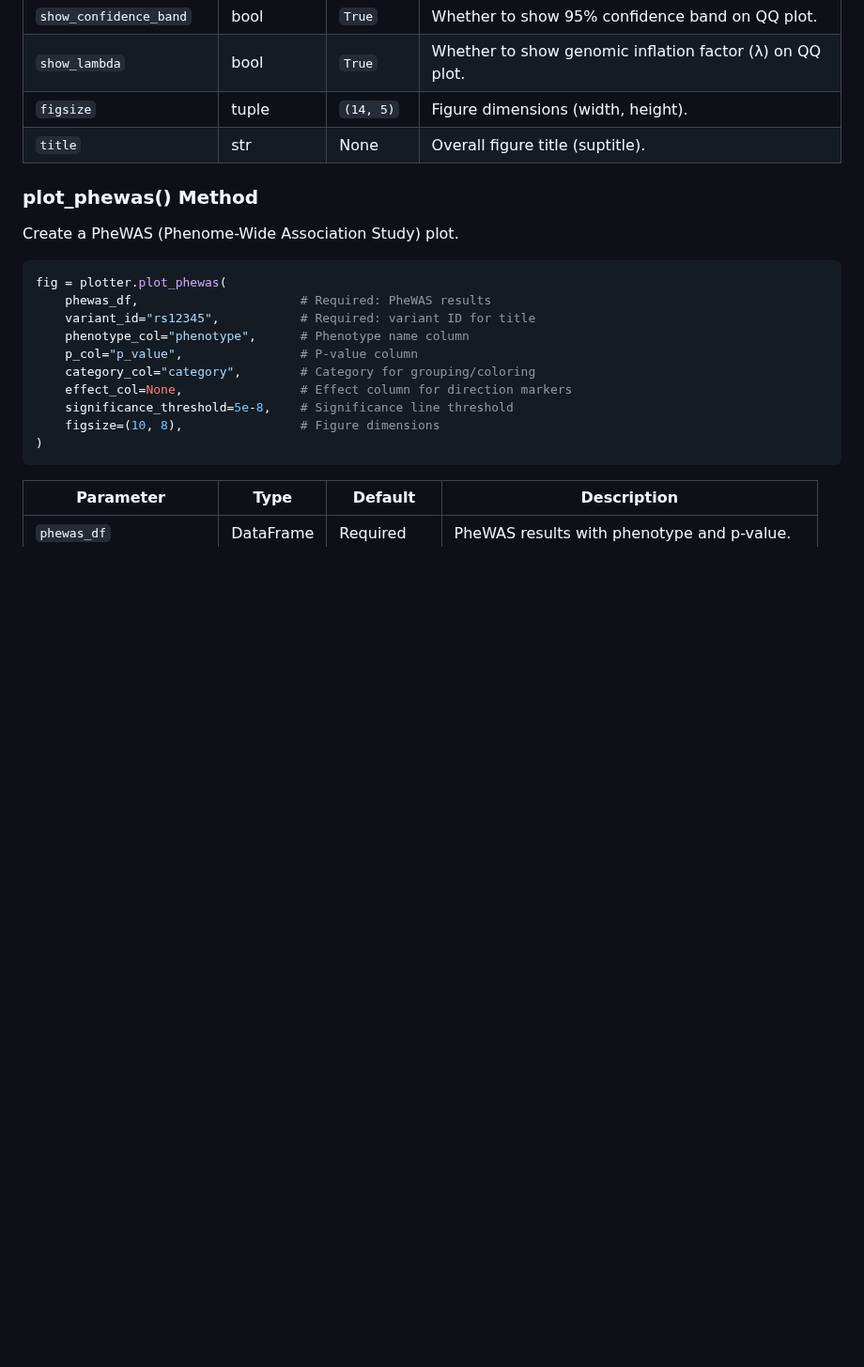
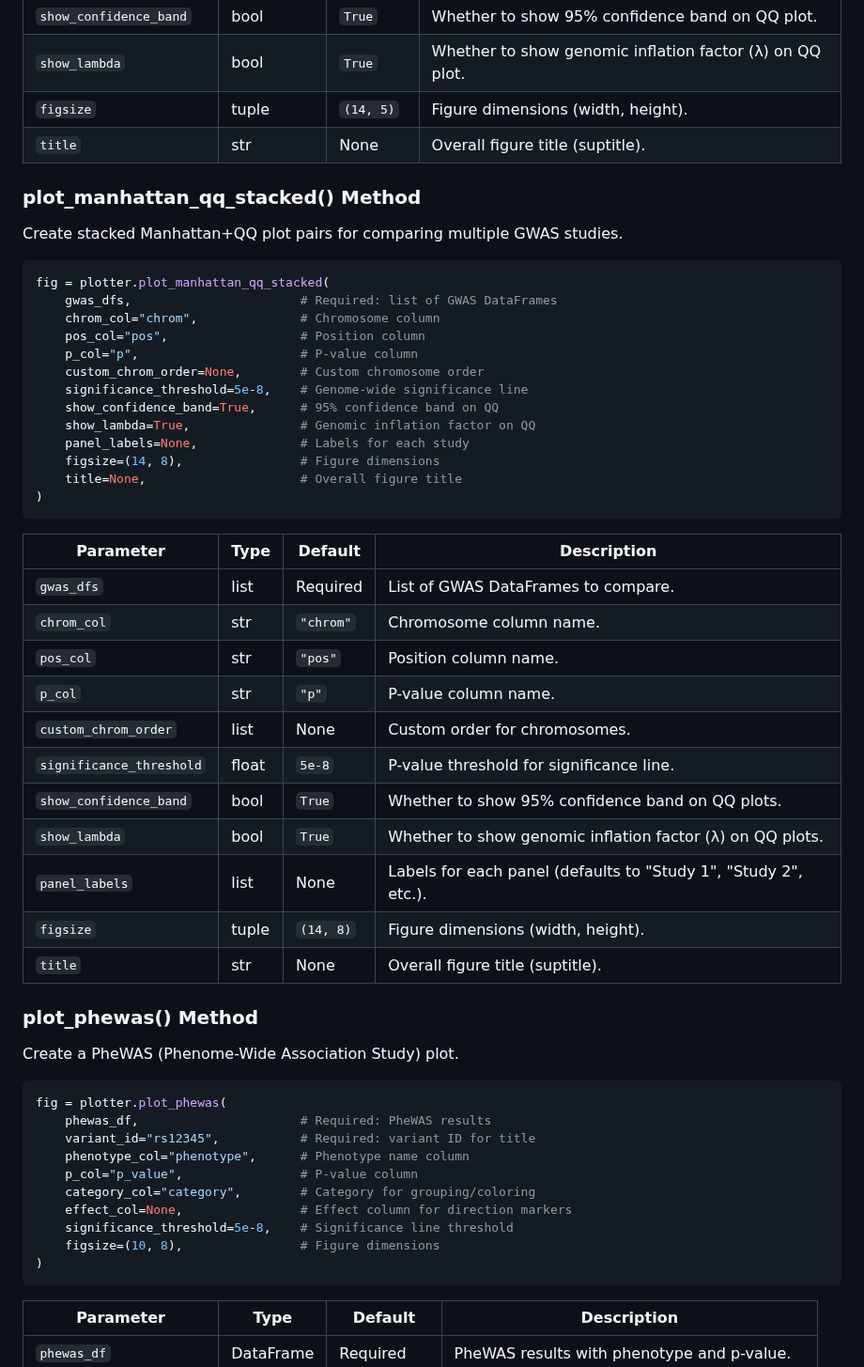
Before and after one commit to michael-denyer/pyLocusZoom, a Markdown page: docs/USER_GUIDE.md, the part around one of its changes. Shown at 94% size. GitHub-like rendering; blank space fills up the shorter version.

````diff
--- a/docs/USER_GUIDE.md
+++ b/docs/USER_GUIDE.md
@@ -689,6 +690,40 @@ fig = plotter.plot_manhattan_qq(
 | `figsize` | tuple | `(14, 5)` | Figure dimensions (width, height). |
 | `title` | str | None | Overall figure title (suptitle). |
 
+### plot_manhattan_qq_stacked() Method
+
+Create stacked Manhattan+QQ plot pairs for comparing multiple GWAS studies.
+
+```python
+fig = plotter.plot_manhattan_qq_stacked(
+    gwas_dfs,                       # Required: list of GWAS DataFrames
+    chrom_col="chrom",              # Chromosome column
+    pos_col="pos",                  # Position column
+    p_col="p",                      # P-value column
+    custom_chrom_order=None,        # Custom chromosome order
+    significance_threshold=5e-8,    # Genome-wide significance line
+    show_confidence_band=True,      # 95% confidence band on QQ
+    show_lambda=True,               # Genomic inflation factor on QQ
+    panel_labels=None,              # Labels for each study
+    figsize=(14, 8),                # Figure dimensions
+    title=None,                     # Overall figure title
+)
+```
+
+| Parameter | Type | Default | Description |
+|-----------|------|---------|-------------|
+| `gwas_dfs` | list | Required | List of GWAS DataFrames to compare. |
+| `chrom_col` | str | `"chrom"` | Chromosome column name. |
+| `pos_col` | str | `"pos"` | Position column name. |
+| `p_col` | str | `"p"` | P-value column name. |
+| `custom_chrom_order` | list | None | Custom order for chromosomes. |
+| `significance_threshold` | float | `5e-8` | P-value threshold for significance line. |
+| `show_confidence_band` | bool | `True` | Whether to show 95% confidence band on QQ plots. |
+| `show_lambda` | bool | `True` | Whether to show genomic inflation factor (λ) on QQ plots. |
+| `panel_labels` | list | None | Labels for each panel (defaults to "Study 1", "Study 2", etc.). |
+| `figsize` | tuple | `(14, 8)` | Figure dimensions (width, height). |
+| `title` | str | None | Overall figure title (suptitle). |
+
 ### plot_phewas() Method
 
 Create a PheWAS (Phenome-Wide Association Study) plot.
````
Also changed, not shown: other parts of docs/USER_GUIDE.md (+1 -0 lines), CHANGELOG.md (+5 -0 lines), examples/manhattan_plot.png, examples/manhattan_qq_sidebyside.png, examples/manhattan_qq_stacked.png (added), examples/manhattan_stacked.png, examples/qq_plot.png, 13 other files.
